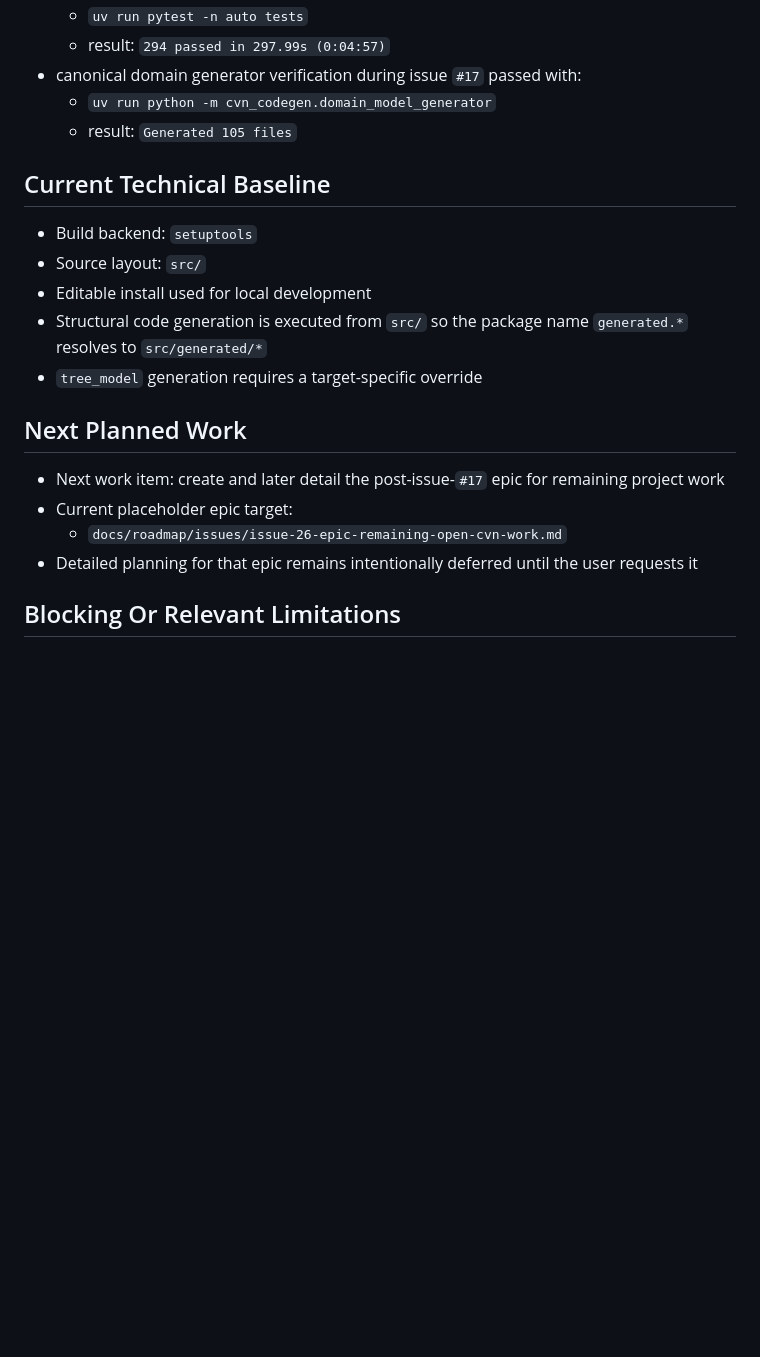
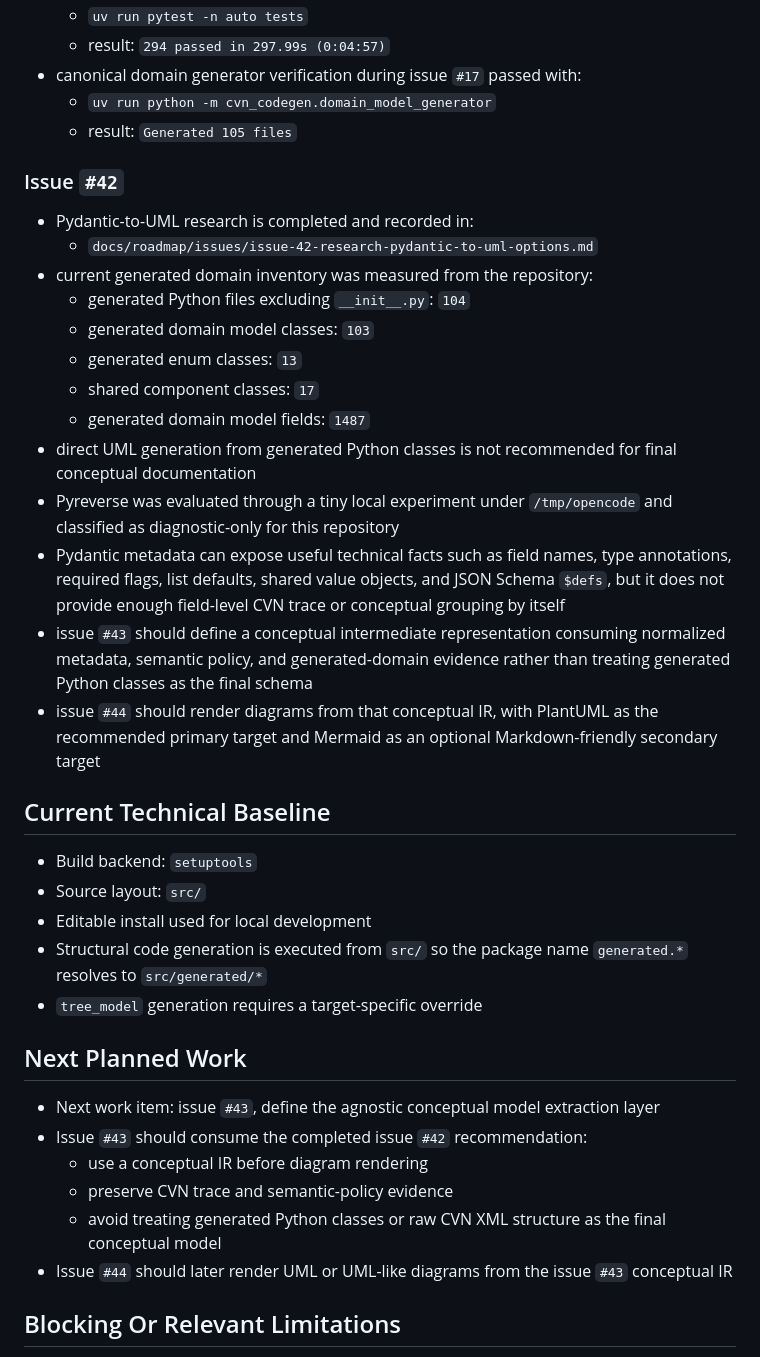
Before and after one commit to holt00/TFG-open-cvn-schema, a Markdown page: docs/context/current_status.md, the part around one of its changes. Rendered like a GitHub page; blank space fills up the shorter version.

Commit message:
docs: complete issue 42 UML research (#52)
Record the Pydantic-to-UML research outcome and align
current status and roadmap for the issue 43 handoff.
Refs #42

```diff
--- a/docs/context/current_status.md
+++ b/docs/context/current_status.md
@@ -384,6 +384,31 @@
   - `uv run python -m cvn_codegen.domain_model_generator`
   - result: `Generated 105 files`
 
+### Issue `#42`
+
+- Pydantic-to-UML research is completed and recorded in:
+  - `docs/roadmap/issues/issue-42-research-pydantic-to-uml-options.md`
+- current generated domain inventory was measured from the repository:
+  - generated Python files excluding `__init__.py`: `104`
+  - generated domain model classes: `103`
+  - generated enum classes: `13`
+  - shared component classes: `17`
+  - generated domain model fields: `1487`
+- direct UML generation from generated Python classes is not recommended for
+  final conceptual documentation
+- Pyreverse was evaluated through a tiny local experiment under `/tmp/opencode`
+  and classified as diagnostic-only for this repository
+- Pydantic metadata can expose useful technical facts such as field names, type
+  annotations, required flags, list defaults, shared value objects, and JSON
+  Schema `$defs`, but it does not provide enough field-level CVN trace or
+  conceptual grouping by itself
+- issue `#43` should define a conceptual intermediate representation consuming
+  normalized metadata, semantic policy, and generated-domain evidence rather than
+  treating generated Python classes as the final schema
+- issue `#44` should render diagrams from that conceptual IR, with PlantUML as the
+  recommended primary target and Mermaid as an optional Markdown-friendly
+  secondary target
+
 ## Current Technical Baseline
 
 - Build backend: `setuptools`
@@ -395,12 +420,15 @@
 
 ## Next Planned Work
 
-- Next work item: create and later detail the post-issue-`#17` epic for remaining
-  project work
-- Current placeholder epic target:
-  - `docs/roadmap/issues/issue-26-epic-remaining-open-cvn-work.md`
-- Detailed planning for that epic remains intentionally deferred until the user
-  requests it
+- Next work item: issue `#43`, define the agnostic conceptual model extraction
+  layer
+- Issue `#43` should consume the completed issue `#42` recommendation:
+  - use a conceptual IR before diagram rendering
+  - preserve CVN trace and semantic-policy evidence
+  - avoid treating generated Python classes or raw CVN XML structure as the final
+    conceptual model
+- Issue `#44` should later render UML or UML-like diagrams from the issue `#43`
+  conceptual IR
 
 ## Blocking Or Relevant Limitations
 
```
Also changed, not shown: other parts of docs/context/current_status.md (+1 -1 lines), docs/roadmap/cvn_generation_roadmap.md (+22 -0 lines), 1 other file.
